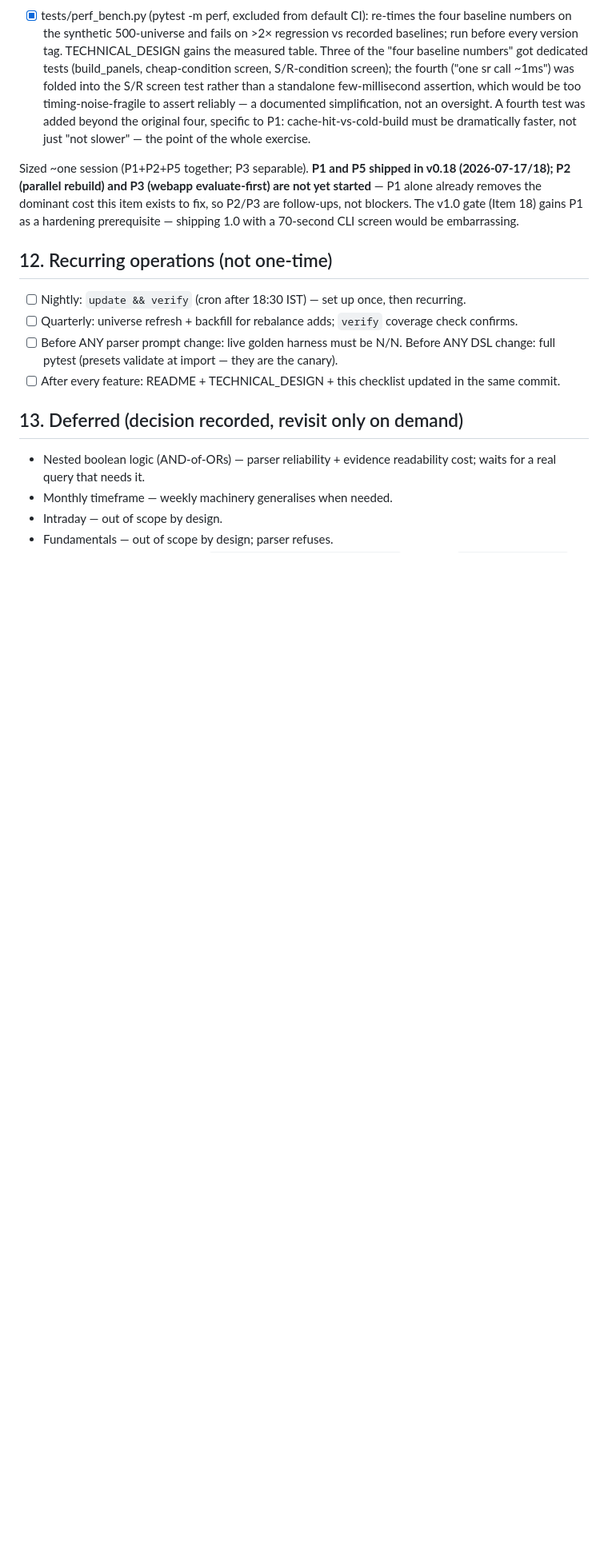
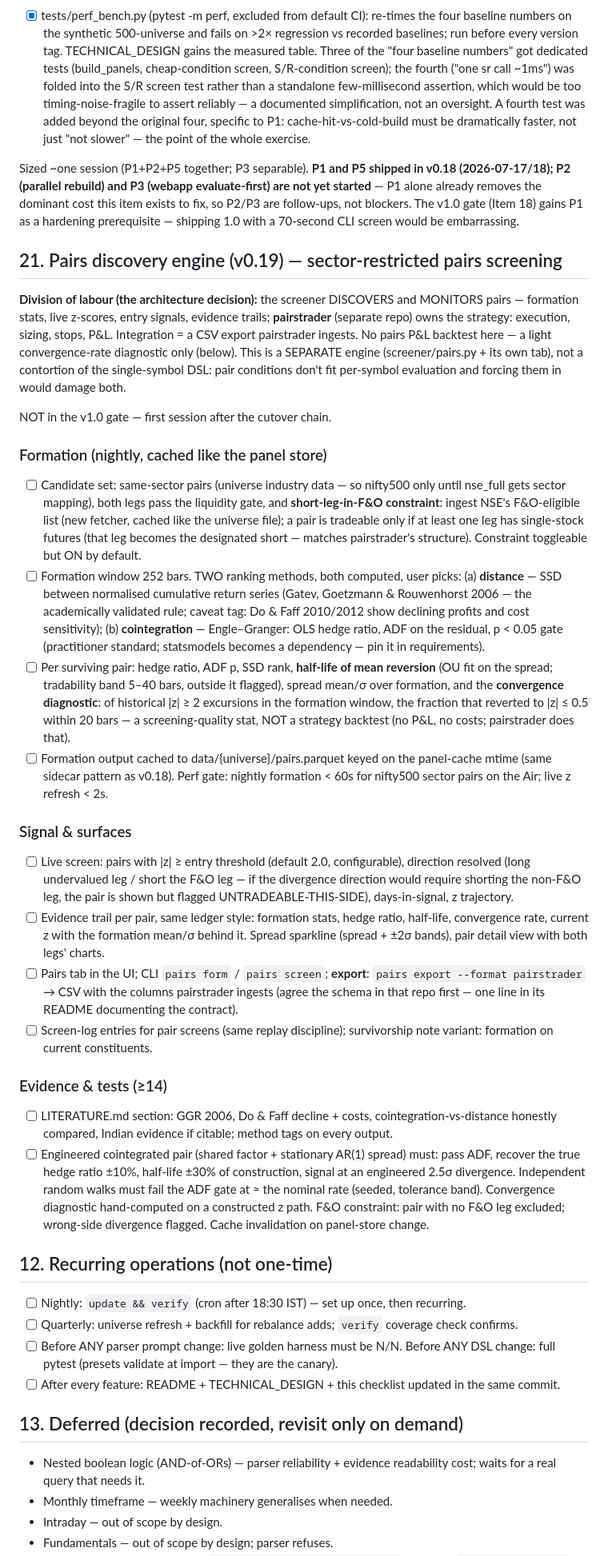
Before and after one commit to kumrohit/nse_screener_text, a Markdown page: ROADMAP.md, the part around one of its changes. Shown at 80% size. Rendered like a GitHub page; blank space fills up the shorter version.

Commit message:
ROADMAP: Item 21 — pairs discovery engine spec (v0.19)
Division of labour locked: screener discovers/monitors (formation
stats, z-scores, evidence trails, convergence diagnostic), pairstrader
owns strategy/execution/P&L; integration is a CSV export with an
agreed schema. Separate engine, not a DSL contortion. Sector-
restricted formation with the short-leg-in-F&O constraint from
pairstrader's structure (NSE F&O list fetcher); dual method — GGR 2006
distance (with Do & Faff decline caveat) and Engle-Granger
cointegration (statsmodels dep); OU half-life tradability band;
formation cached on the v0.18 sidecar pattern with perf gates;
engineered-pair test battery incl. false-positive rate on random
walks. Not in the v1.0 gate — first post-cutover session.

Co-Authored-By: Claude Sonnet 5 <noreply@anthropic.com>

```diff
--- a/ROADMAP.md
+++ b/ROADMAP.md
@@ -1522,6 +1523,82 @@ dominant cost this item exists to fix, so P2/P3 are follow-ups, not
 blockers. The v1.0 gate (Item 18) gains P1 as a hardening prerequisite
 — shipping 1.0 with a 70-second CLI screen would be embarrassing.
 
+## 21. Pairs discovery engine (v0.19) — sector-restricted pairs screening
+
+**Division of labour (the architecture decision):** the screener
+DISCOVERS and MONITORS pairs — formation stats, live z-scores, entry
+signals, evidence trails; **pairstrader** (separate repo) owns the
+strategy: execution, sizing, stops, P&L. Integration = a CSV export
+pairstrader ingests. No pairs P&L backtest here — a light
+convergence-rate diagnostic only (below). This is a SEPARATE engine
+(screener/pairs.py + its own tab), not a contortion of the
+single-symbol DSL: pair conditions don't fit per-symbol evaluation and
+forcing them in would damage both.
+
+NOT in the v1.0 gate — first session after the cutover chain.
+
+### Formation (nightly, cached like the panel store)
+
+- [ ] Candidate set: same-sector pairs (universe industry data — so
+      nifty500 only until nse_full gets sector mapping), both legs
+      pass the liquidity gate, and **short-leg-in-F&O constraint**:
+      ingest NSE's F&O-eligible list (new fetcher, cached like the
+      universe file); a pair is tradeable only if at least one leg has
+      single-stock futures (that leg becomes the designated short —
+      matches pairstrader's structure). Constraint toggleable but ON
+      by default.
+- [ ] Formation window 252 bars. TWO ranking methods, both computed,
+      user picks: (a) **distance** — SSD between normalised cumulative
+      return series (Gatev, Goetzmann & Rouwenhorst 2006 — the
+      academically validated rule; caveat tag: Do & Faff 2010/2012
+      show declining profits and cost sensitivity); (b)
+      **cointegration** — Engle–Granger: OLS hedge ratio, ADF on the
+      residual, p < 0.05 gate (practitioner standard; statsmodels
+      becomes a dependency — pin it in requirements).
+- [ ] Per surviving pair: hedge ratio, ADF p, SSD rank, **half-life of
+      mean reversion** (OU fit on the spread; tradability band 5–40
+      bars, outside it flagged), spread mean/σ over formation, and the
+      **convergence diagnostic**: of historical |z| ≥ 2 excursions in
+      the formation window, the fraction that reverted to |z| ≤ 0.5
+      within 20 bars — a screening-quality stat, NOT a strategy
+      backtest (no P&L, no costs; pairstrader does that).
+- [ ] Formation output cached to data/{universe}/pairs.parquet keyed
+      on the panel-cache mtime (same sidecar pattern as v0.18). Perf
+      gate: nightly formation < 60s for nifty500 sector pairs on the
+      Air; live z refresh < 2s.
+
+### Signal & surfaces
+
+- [ ] Live screen: pairs with |z| ≥ entry threshold (default 2.0,
+      configurable), direction resolved (long undervalued leg / short
+      the F&O leg — if the divergence direction would require
+      shorting the non-F&O leg, the pair is shown but flagged
+      UNTRADEABLE-THIS-SIDE), days-in-signal, z trajectory.
+- [ ] Evidence trail per pair, same ledger style: formation stats,
+      hedge ratio, half-life, convergence rate, current z with the
+      formation mean/σ behind it. Spread sparkline (spread + ±2σ
+      bands), pair detail view with both legs' charts.
+- [ ] Pairs tab in the UI; CLI `pairs form` / `pairs screen`;
+      **export**: `pairs export --format pairstrader` → CSV with the
+      columns pairstrader ingests (agree the schema in that repo
+      first — one line in its README documenting the contract).
+- [ ] Screen-log entries for pair screens (same replay discipline);
+      survivorship note variant: formation on current constituents.
+
+### Evidence & tests (≥14)
+
+- [ ] LITERATURE.md section: GGR 2006, Do & Faff decline + costs,
+      cointegration-vs-distance honestly compared, Indian evidence if
+      citable; method tags on every output.
+- [ ] Engineered cointegrated pair (shared factor + stationary AR(1)
+      spread) must: pass ADF, recover the true hedge ratio ±10%,
+      half-life ±30% of construction, signal at an engineered 2.5σ
+      divergence. Independent random walks must fail the ADF gate at
+      ≈ the nominal rate (seeded, tolerance band). Convergence
+      diagnostic hand-computed on a constructed z path. F&O
+      constraint: pair with no F&O leg excluded; wrong-side divergence
+      flagged. Cache invalidation on panel-store change.
+
 ## 12. Recurring operations (not one-time)
 
 - [ ] Nightly: `update && verify` (cron after 18:30 IST) — set up once,
```
Also changed, not shown: other parts of ROADMAP.md (+3 -2 lines).
